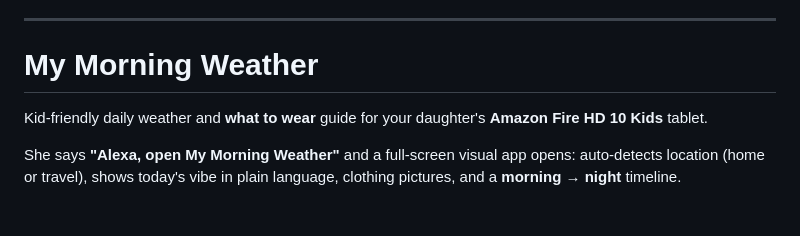
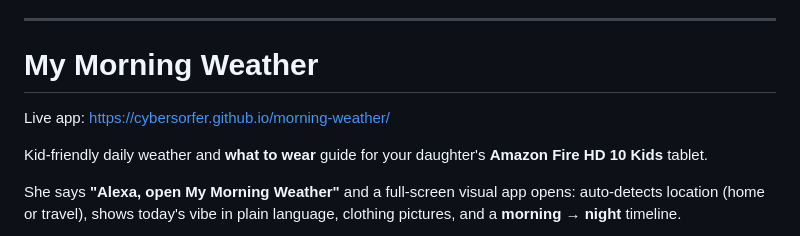
Before and after one commit to Cybersorfer/morning-weather, a Markdown page: README.md, the part around the change. GitHub-like rendering; blank space fills up the shorter version.

```diff
--- a/README.md
+++ b/README.md
@@ -15,6 +15,8 @@ Test: **"Alexa, open My Morning Weather"**
 ---
 
 # My Morning Weather
+
+Live app: https://cybersorfer.github.io/morning-weather/
 
 Kid-friendly daily weather and **what to wear** guide for your daughter's **Amazon Fire HD 10 Kids** tablet.
 
```
